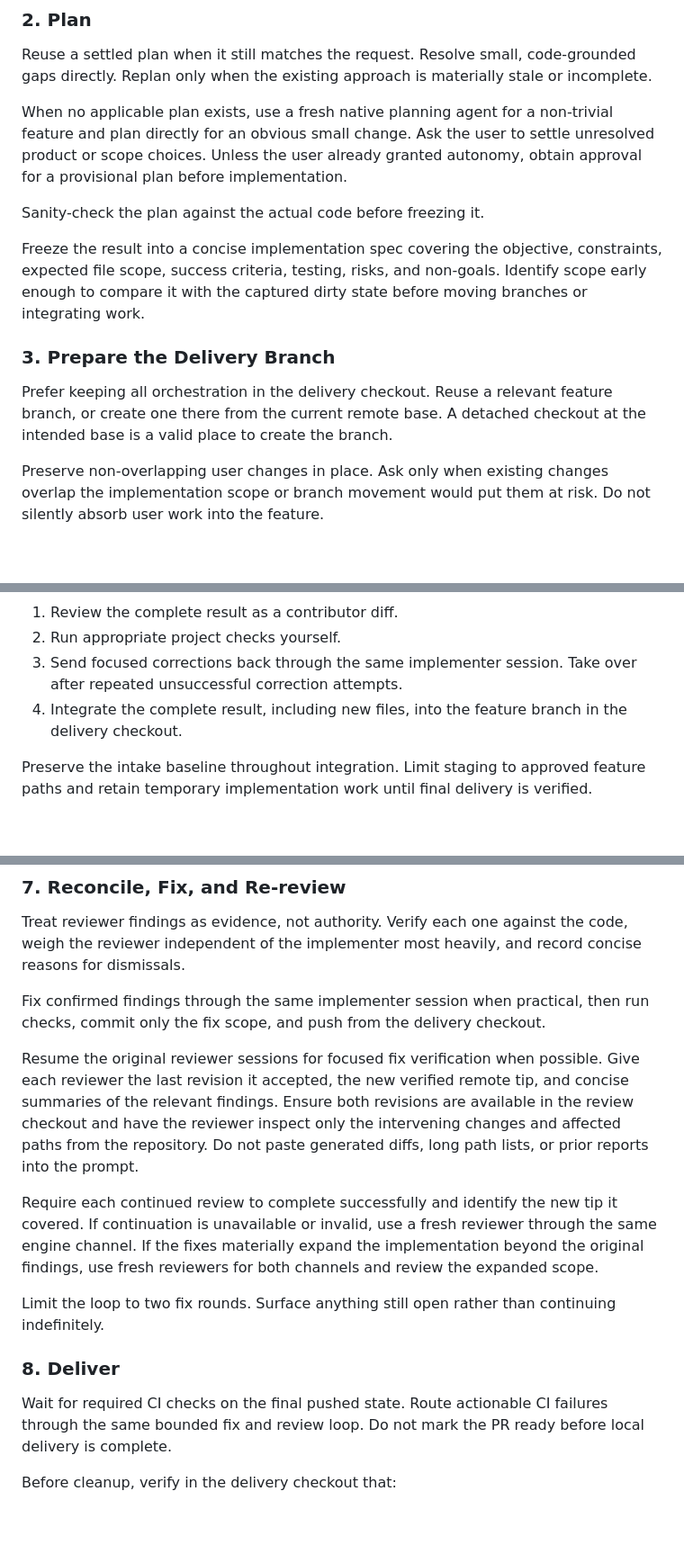
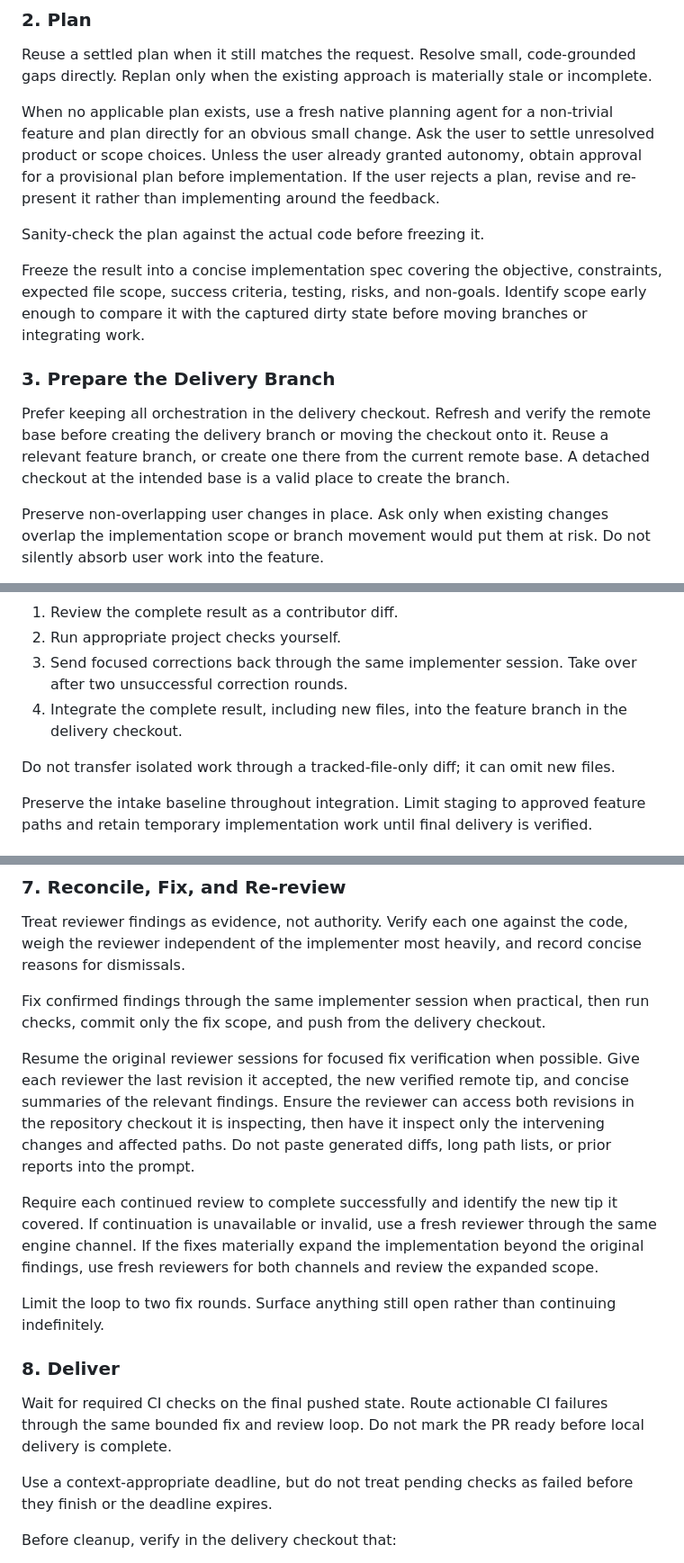
Before and after one commit to jimeh/agentic, a Markdown page: skills/ship-feature-pr/SKILL.md, 3 parts joined by grey strips. Shown at 90% size. Drawn GitHub-style; blank space fills up the shorter version.

```diff
--- a/skills/ship-feature-pr/SKILL.md
+++ b/skills/ship-feature-pr/SKILL.md
@@ -92,7 +92,9 @@ materially stale or incomplete.
 When no applicable plan exists, use a fresh native planning agent for a
 non-trivial feature and plan directly for an obvious small change. Ask the user
 to settle unresolved product or scope choices. Unless the user already granted
-autonomy, obtain approval for a provisional plan before implementation.
+autonomy, obtain approval for a provisional plan before implementation. If the
+user rejects a plan, revise and re-present it rather than implementing around
+the feedback.
 
 Sanity-check the plan against the actual code before freezing it.
 
@@ -103,9 +105,11 @@ state before moving branches or integrating work.
 
 ### 3. Prepare the Delivery Branch
 
-Prefer keeping all orchestration in the delivery checkout. Reuse a relevant
-feature branch, or create one there from the current remote base. A detached
-checkout at the intended base is a valid place to create the branch.
+Prefer keeping all orchestration in the delivery checkout. Refresh and verify
+the remote base before creating the delivery branch or moving the checkout onto
+it. Reuse a relevant feature branch, or create one there from the current remote
+base. A detached checkout at the intended base is a valid place to create the
+branch.
 
 Preserve non-overlapping user changes in place. Ask only when existing changes
 overlap the implementation scope or branch movement would put them at risk. Do
@@ -129,9 +133,12 @@ When it finishes:
 1. Review the complete result as a contributor diff.
 2. Run appropriate project checks yourself.
 3. Send focused corrections back through the same implementer session. Take over
-   after repeated unsuccessful correction attempts.
+   after two unsuccessful correction rounds.
 4. Integrate the complete result, including new files, into the feature branch
    in the delivery checkout.
+
+Do not transfer isolated work through a tracked-file-only diff; it can omit new
+files.
 
 Preserve the intake baseline throughout integration. Limit staging to approved
 feature paths and retain temporary implementation work until final delivery is
@@ -187,10 +201,10 @@ run checks, commit only the fix scope, and push from the delivery checkout.
 
 Resume the original reviewer sessions for focused fix verification when
 possible. Give each reviewer the last revision it accepted, the new verified
-remote tip, and concise summaries of the relevant findings. Ensure both
-revisions are available in the review checkout and have the reviewer inspect
-only the intervening changes and affected paths from the repository. Do not
-paste generated diffs, long path lists, or prior reports into the prompt.
+remote tip, and concise summaries of the relevant findings. Ensure the reviewer
+can access both revisions in the repository checkout it is inspecting, then have
+it inspect only the intervening changes and affected paths. Do not paste
+generated diffs, long path lists, or prior reports into the prompt.
 
 Require each continued review to complete successfully and identify the new tip
 it covered. If continuation is unavailable or invalid, use a fresh reviewer
@@ -206,6 +220,9 @@ continuing indefinitely.
 Wait for required CI checks on the final pushed state. Route actionable CI
 failures through the same bounded fix and review loop. Do not mark the PR ready
 before local delivery is complete.
+
+Use a context-appropriate deadline, but do not treat pending checks as failed
+before they finish or the deadline expires.
 
 Before cleanup, verify in the delivery checkout that:
 
```
Also changed, not shown: other parts of skills/ship-feature-pr/SKILL.md (+7 -0 lines), skills/claude-review/SKILL.md (+16 -10 lines), skills/codex-review/SKILL.md (+15 -2 lines).
